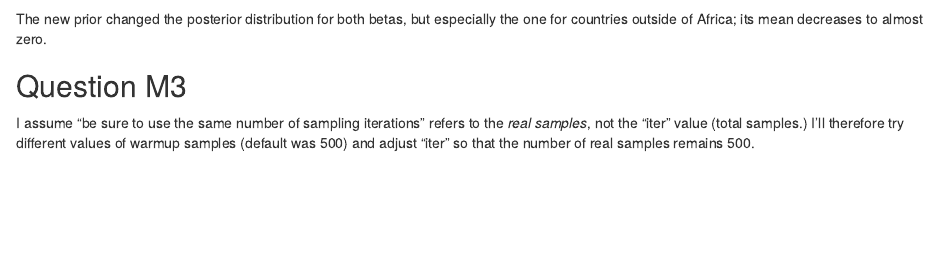
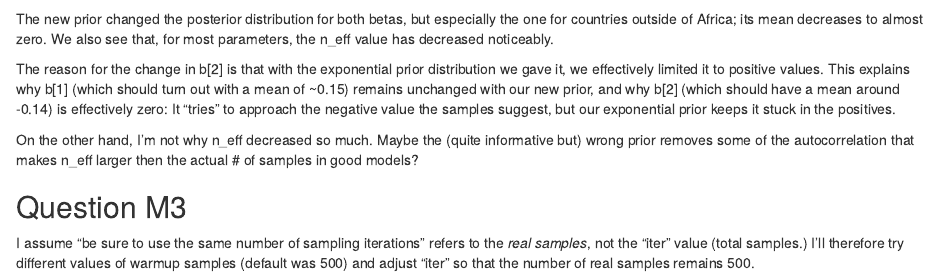
Before and after one commit to rosac96/soc722, an R Markdown document (SR_9_homework_CR.Rmd): the page in a window 1100 px wide, from 3680 px down. Rendered offline with R 4.5, knitr and Pandoc, with nearby package versions; some code elsewhere in the file could not run offline.

Commit message:
Tried to explain n_eff at M2.

````diff
--- a/SR_9_homework_CR.Rmd
+++ b/SR_9_homework_CR.Rmd
@@ -173,11 +173,14 @@ mb <-
   )
 
 precis(mb, 2)
-
-
 ```
 
 The new prior changed the posterior distribution for both betas, but especially the one for countries outside of Africa; its mean decreases to almost zero.
+We also see that, for most parameters, the n_eff value has decreased noticeably.
+
+The reason for the change in b[2] is that with the exponential prior distribution we gave it, we effectively limited it to positive values. This explains why b[1] (which should turn out with a mean of ~0.15) remains unchanged with our new prior, and why b[2] (which should have a mean around -0.14) is effectively zero: It "tries" to approach the negative value the samples suggest, but our exponential prior keeps it stuck in the positives.
+
+On the other hand, I'm not why n_eff decreased so much. Maybe the (quite informative but) wrong prior removes some of the autocorrelation that makes n_eff larger then the actual # of samples in good models?
 
 
 ## Question M3
````
Also changed, not shown: SR_9_homework_CR.html.
